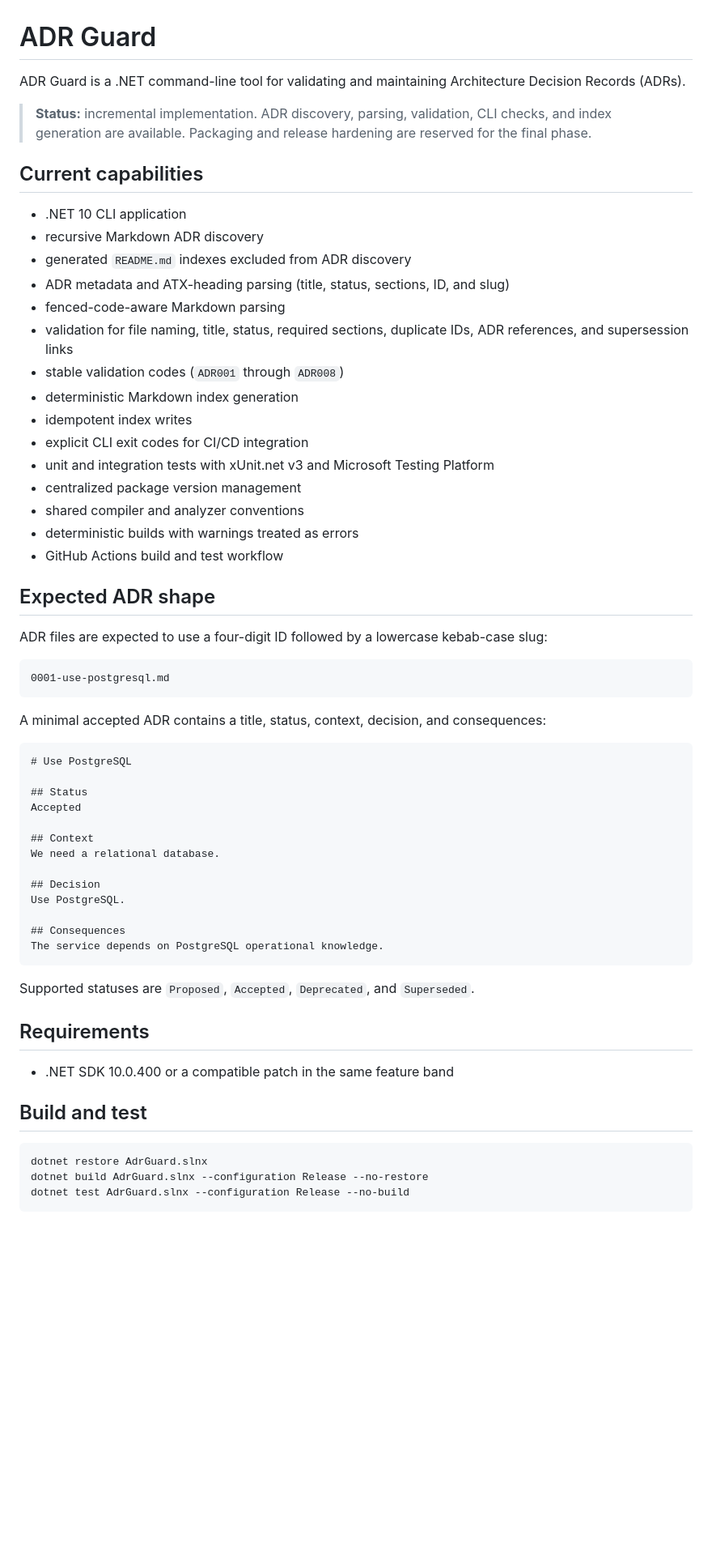
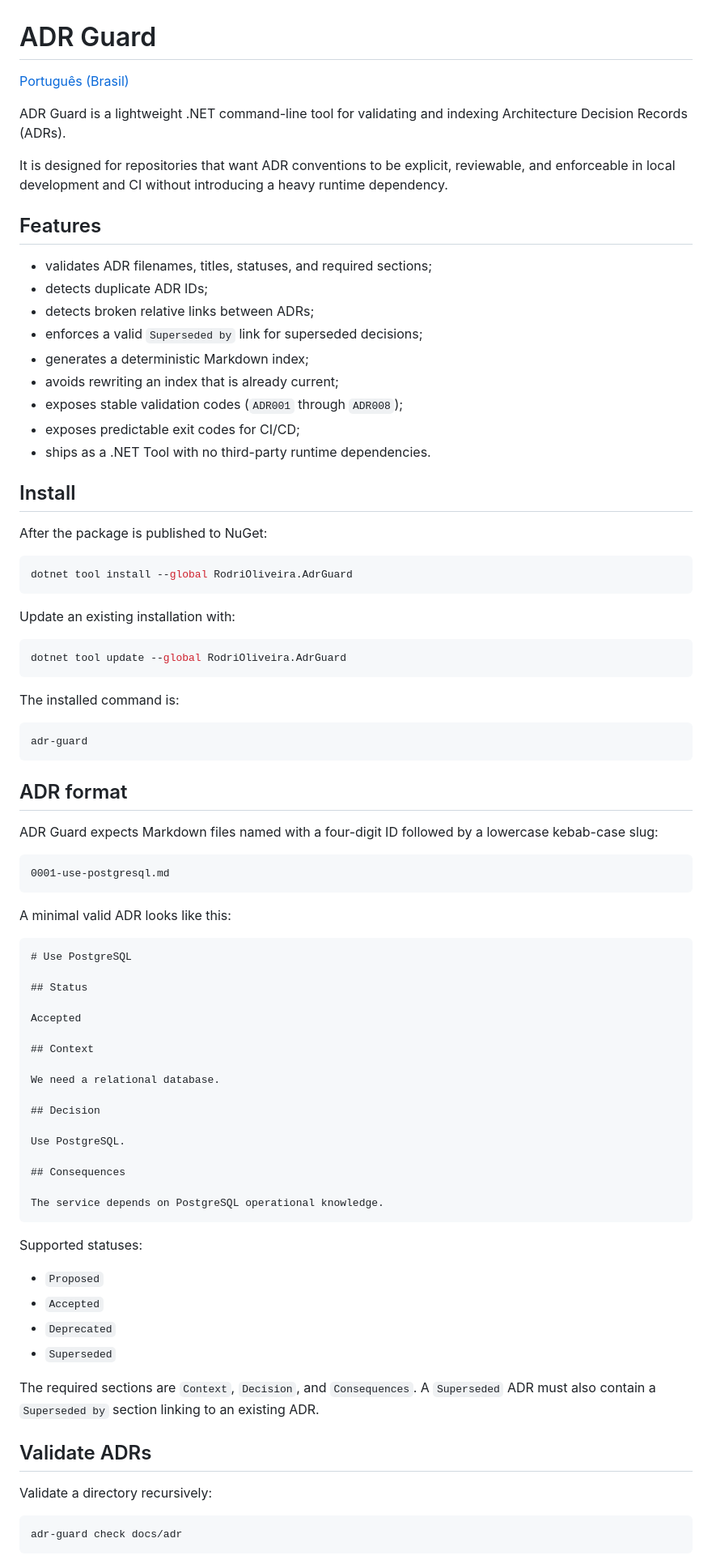
Before and after one commit to rodri-oliveira-dev/adr-guard, a Markdown page: README.md, the part around one of its changes. Shown at 81% size. Drawn GitHub-style; blank space fills up the shorter version.

Commit message:
docs: finalize English README

````diff
--- a/README.md
+++ b/README.md
@@ -1,64 +1,87 @@
 # ADR Guard
 
-ADR Guard is a .NET command-line tool for validating and maintaining Architecture Decision Records (ADRs).
+[Português (Brasil)](README.pt-BR.md)
 
-> **Status:** incremental implementation. ADR discovery, parsing, validation, CLI checks, and index generation are available. Packaging and release hardening are reserved for the final phase.
+ADR Guard is a lightweight .NET command-line tool for validating and indexing Architecture Decision Records (ADRs).
 
-## Current capabilities
+It is designed for repositories that want ADR conventions to be explicit, reviewable, and enforceable in local development and CI without introducing a heavy runtime dependency.
 
-- .NET 10 CLI application
-- recursive Markdown ADR discovery
-- generated `README.md` indexes excluded from ADR discovery
-- ADR metadata and ATX-heading parsing (title, status, sections, ID, and slug)
-- fenced-code-aware Markdown parsing
-- validation for file naming, title, status, required sections, duplicate IDs, ADR references, and supersession links
-- stable validation codes (`ADR001` through `ADR008`)
-- deterministic Markdown index generation
-- idempotent index writes
-- explicit CLI exit codes for CI/CD integration
-- unit and integration tests with xUnit.net v3 and Microsoft Testing Platform
-- centralized package version management
-- shared compiler and analyzer conventions
-- deterministic builds with warnings treated as errors
-- GitHub Actions build and test workflow
+## Features
 
-## Expected ADR shape
+- validates ADR filenames, titles, statuses, and required sections;
+- detects duplicate ADR IDs;
+- detects broken relative links between ADRs;
+- enforces a valid `Superseded by` link for superseded decisions;
+- generates a deterministic Markdown index;
+- avoids rewriting an index that is already current;
+- exposes stable validation codes (`ADR001` through `ADR008`);
+- exposes predictable exit codes for CI/CD;
+- ships as a .NET Tool with no third-party runtime dependencies.
 
-ADR files are expected to use a four-digit ID followed by a lowercase kebab-case slug:
+## Install
+
+After the package is published to NuGet:
+
+```bash
+dotnet tool install --global RodriOliveira.AdrGuard
+```
+
+Update an existing installation with:
+
+```bash
+dotnet tool update --global RodriOliveira.AdrGuard
+```
+
+The installed command is:
+
+```bash
+adr-guard
+```
+
+## ADR format
+
+ADR Guard expects Markdown files named with a four-digit ID followed by a lowercase kebab-case slug:
 
 ```text
 0001-use-postgresql.md
 ```
 
-A minimal accepted ADR contains a title, status, context, decision, and consequences:
+A minimal valid ADR looks like this:
 
 ```markdown
 # Use PostgreSQL
 
 ## Status
+
 Accepted
 
 ## Context
+
 We need a relational database.
 
 ## Decision
+
 Use PostgreSQL.
 
 ## Consequences
+
 The service depends on PostgreSQL operational knowledge.
 ```
 
-Supported statuses are `Proposed`, `Accepted`, `Deprecated`, and `Superseded`.
+Supported statuses:
 
-## Requirements
+- `Proposed`
+- `Accepted`
+- `Deprecated`
+- `Superseded`
 
-- .NET SDK 10.0.400 or a compatible patch in the same feature band
+The required sections are `Context`, `Decision`, and `Consequences`. A `Superseded` ADR must also contain a `Superseded by` section linking to an existing ADR.
 
-## Build and test
+## Validate ADRs
+
+Validate a directory recursively:
 
 ```bash
-dotnet restore AdrGuard.slnx
-dotnet build AdrGuard.slnx --configuration Release --no-restore
-dotnet test AdrGuard.slnx --configuration Release --no-build
+adr-guard check docs/adr
 ```
 
````
Also changed, not shown: other parts of README.md (+84 -16 lines).
